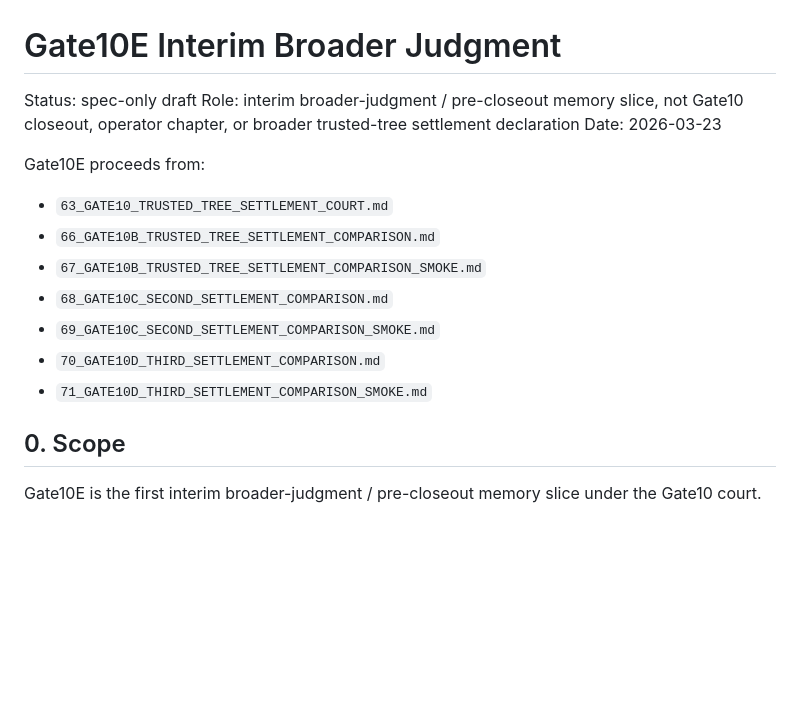
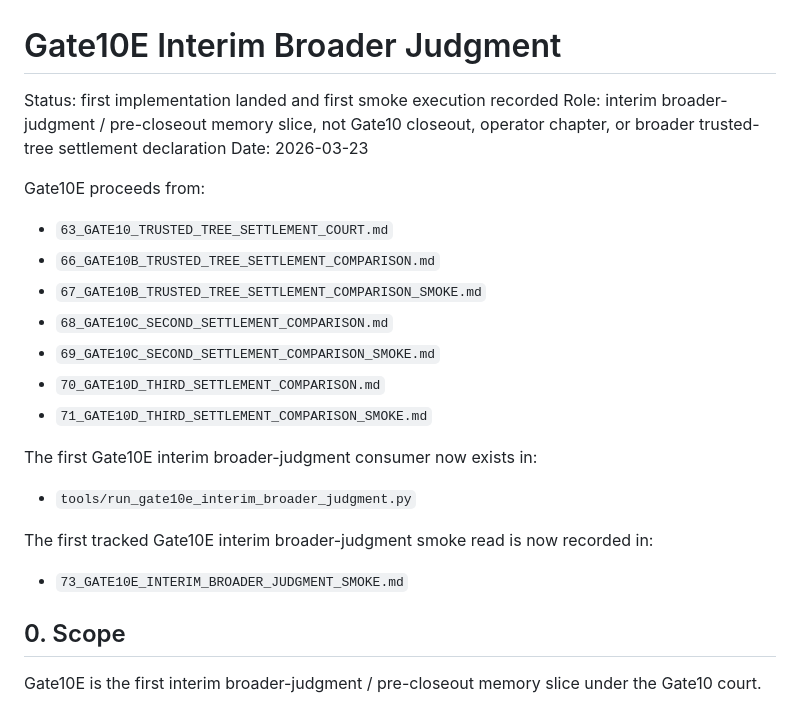
Before and after one commit to Udonburo/pale-ale, a Markdown page: workstream/72_GATE10E_INTERIM_BROADER_JUDGMENT.md, the part around the change. GitHub-like rendering; blank space fills up the shorter version.

Commit message:
Track Gate10E interim broader judgment smoke

```diff
--- a/workstream/72_GATE10E_INTERIM_BROADER_JUDGMENT.md
+++ b/workstream/72_GATE10E_INTERIM_BROADER_JUDGMENT.md
@@ -1,6 +1,6 @@
 # Gate10E Interim Broader Judgment
 
-Status: spec-only draft
+Status: first implementation landed and first smoke execution recorded
 Role: interim broader-judgment / pre-closeout memory slice, not Gate10 closeout, operator chapter, or broader trusted-tree settlement declaration
 Date: 2026-03-23
 
@@ -13,6 +13,14 @@ Gate10E proceeds from:
 - `69_GATE10C_SECOND_SETTLEMENT_COMPARISON_SMOKE.md`
 - `70_GATE10D_THIRD_SETTLEMENT_COMPARISON.md`
 - `71_GATE10D_THIRD_SETTLEMENT_COMPARISON_SMOKE.md`
+
+The first Gate10E interim broader-judgment consumer now exists in:
+
+- `tools/run_gate10e_interim_broader_judgment.py`
+
+The first tracked Gate10E interim broader-judgment smoke read is now recorded in:
+
+- `73_GATE10E_INTERIM_BROADER_JUDGMENT_SMOKE.md`
 
 ## 0. Scope
 
```
Also changed, not shown: workstream/63_GATE10_TRUSTED_TREE_SETTLEMENT_COURT.md (+4 -0 lines), workstream/73_GATE10E_INTERIM_BROADER_JUDGMENT_SMOKE.md (added, +167 -0 lines).
